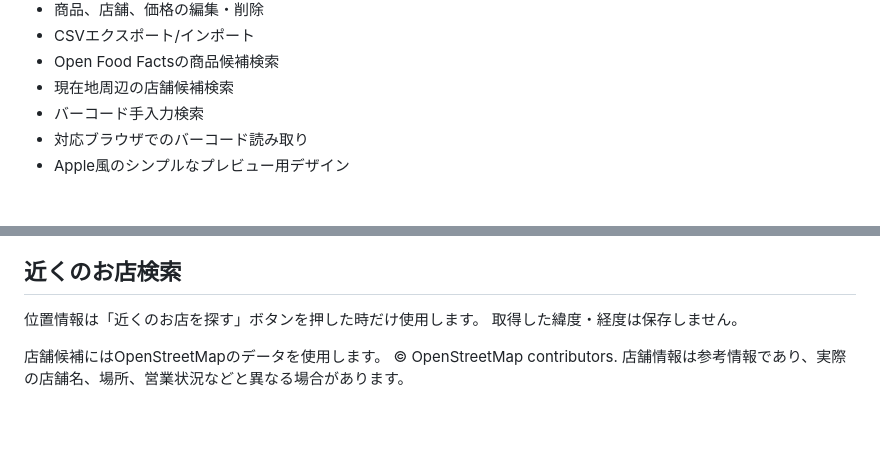
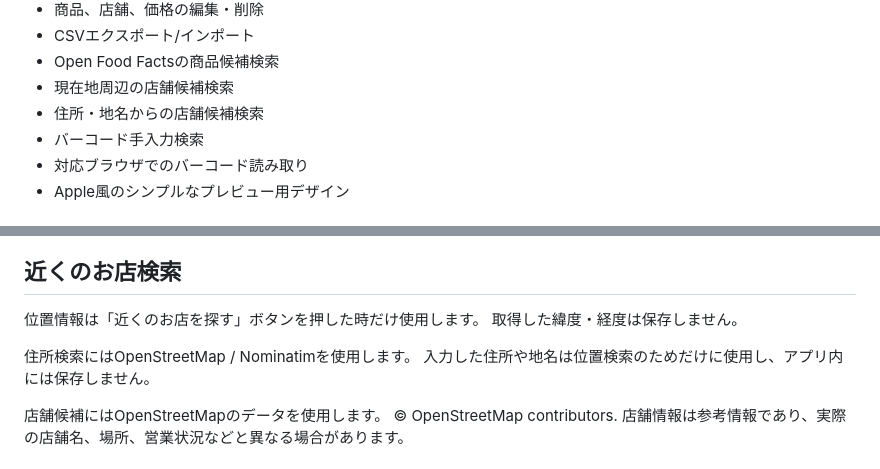
Before and after one commit to mazemon-rin/shopping-price-tracker, a Markdown page: README.md, 2 parts joined by grey strips. Drawn GitHub-style; blank space fills up the shorter version.

```diff
--- a/README.md
+++ b/README.md
@@ -26,6 +26,7 @@ https://mazemon-rin.github.io/shopping-price-tracker/
 - CSVエクスポート/インポート
 - Open Food Factsの商品候補検索
 - 現在地周辺の店舗候補検索
+- 住所・地名からの店舗候補検索
 - バーコード手入力検索
 - 対応ブラウザでのバーコード読み取り
 - Apple風のシンプルなプレビュー用デザイン
@@ -69,6 +70,9 @@ Safariで読み取れない場合は、バーコード番号を手入力して
 位置情報は「近くのお店を探す」ボタンを押した時だけ使用します。
 取得した緯度・経度は保存しません。
 
+住所検索にはOpenStreetMap / Nominatimを使用します。
+入力した住所や地名は位置検索のためだけに使用し、アプリ内には保存しません。
+
 店舗候補にはOpenStreetMapのデータを使用します。
 © OpenStreetMap contributors.
 店舗情報は参考情報であり、実際の店舗名、場所、営業状況などと異なる場合があります。
```
